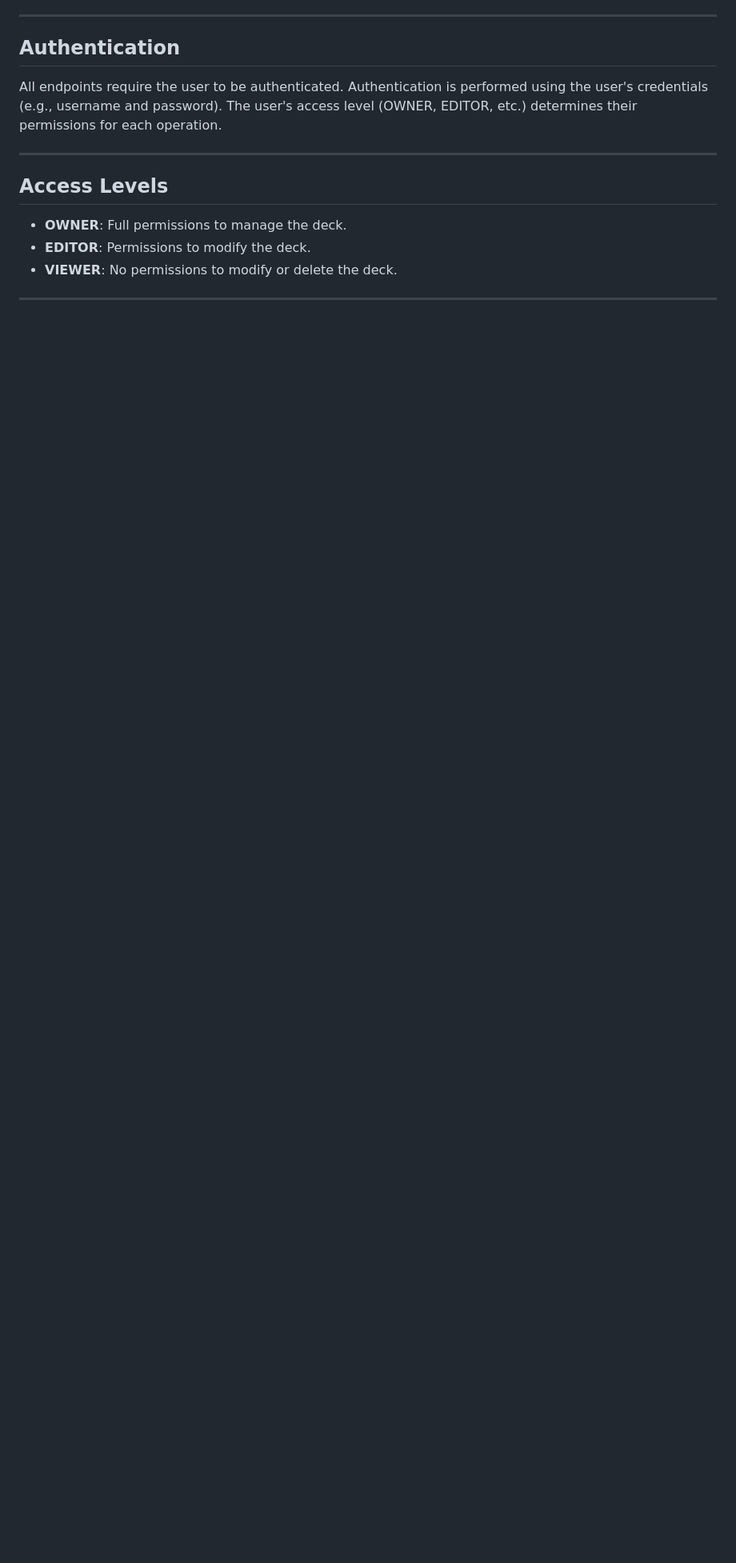
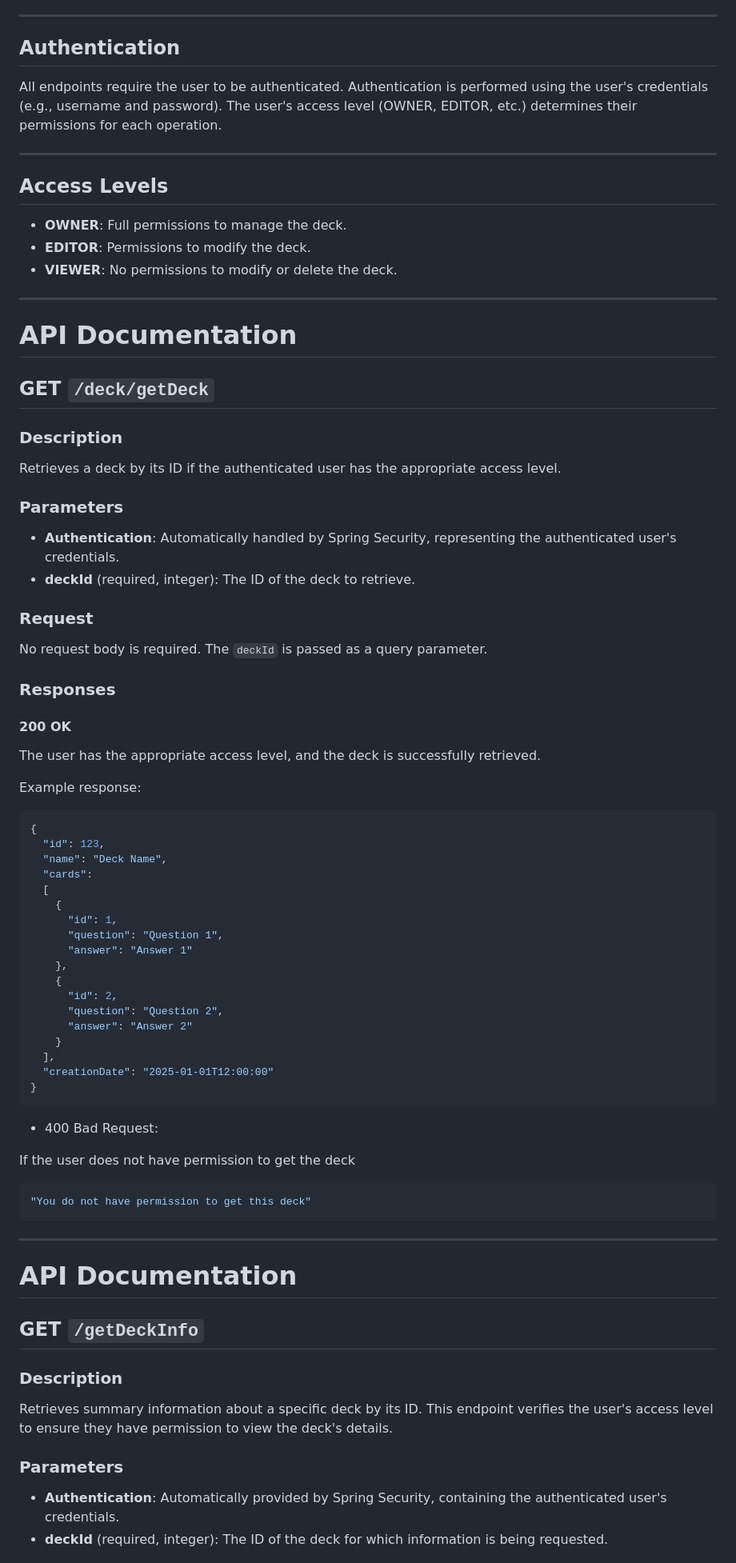
Before and after one commit to MarcinPolewski/Project-flashcards, a Markdown page: ENDPOINTS_DOCUMENTATION.md, the part around one of its changes. Shown at 80% size. Drawn GitHub-style; blank space fills up the shorter version.

Commit message:
updated documentation for future endpoints on main

````diff
--- a/ENDPOINTS_DOCUMENTATION.md
+++ b/ENDPOINTS_DOCUMENTATION.md
@@ -1083,3 +1106,62 @@ All endpoints require the user to be authenticated. Authentication is performed
 
 ---
 
+# API Documentation
+
+## GET `/deck/getDeck`
+
+### Description
+Retrieves a deck by its ID if the authenticated user has the appropriate access level.
+
+### Parameters
+- **Authentication**: Automatically handled by Spring Security, representing the authenticated user's credentials.
+- **deckId** (required, integer): The ID of the deck to retrieve.
+
+### Request
+No request body is required. The `deckId` is passed as a query parameter.
+
+### Responses
+
+#### 200 OK
+The user has the appropriate access level, and the deck is successfully retrieved.
+
+Example response:
+```json
+{
+  "id": 123,
+  "name": "Deck Name",
+  "cards":
+  [
+    {
+      "id": 1,
+      "question": "Question 1",
+      "answer": "Answer 1"
+    },
+    {
+      "id": 2,
+      "question": "Question 2",
+      "answer": "Answer 2"
+    }
+  ],
+  "creationDate": "2025-01-01T12:00:00"
+}
+```
+- 400 Bad Request:
+
+If the user does not have permission to get the deck
+  ```json
+  "You do not have permission to get this deck"
+  ```
+---
+
+# API Documentation
+
+## GET `/getDeckInfo`
+
+### Description
+Retrieves summary information about a specific deck by its ID. This endpoint verifies the user's access level to ensure they have permission to view the deck's details.
+
+### Parameters
+- **Authentication**: Automatically provided by Spring Security, containing the authenticated user's credentials.
+- **deckId** (required, integer): The ID of the deck for which information is being requested.
+
````
Also changed, not shown: other parts of ENDPOINTS_DOCUMENTATION.md (+62 -0 lines).
